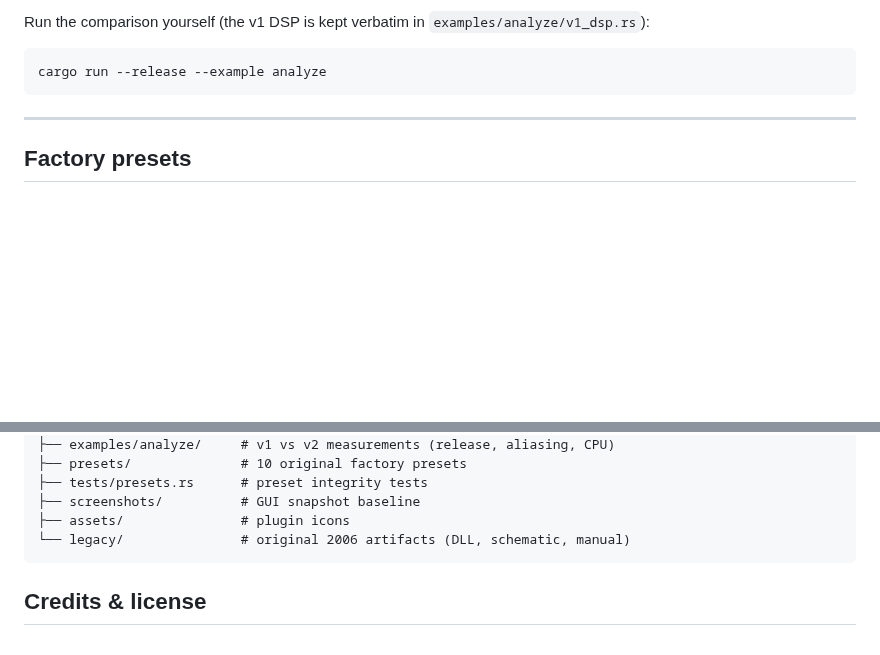
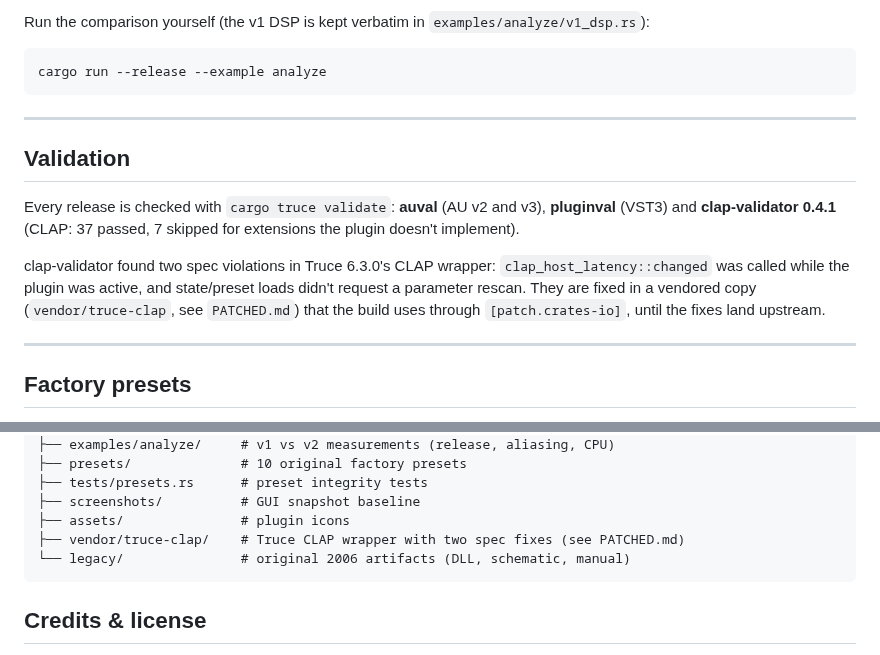
Before and after one commit to nagualcode/magnitude, a Markdown page: README.md, 2 parts joined by grey strips. Drawn GitHub-style; blank space fills up the shorter version.

````diff
--- a/README.md
+++ b/README.md
@@ -104,6 +104,14 @@ cargo run --release --example analyze
 
 ---
 
+## Validation
+
+Every release is checked with `cargo truce validate`: **auval** (AU v2 and v3), **pluginval** (VST3) and **clap-validator 0.4.1** (CLAP: 37 passed, 7 skipped for extensions the plugin doesn't implement).
+
+clap-validator found two spec violations in Truce 6.3.0's CLAP wrapper: `clap_host_latency::changed` was called while the plugin was active, and state/preset loads didn't request a parameter rescan. They are fixed in a vendored copy (`vendor/truce-clap`, see `PATCHED.md`) that the build uses through `[patch.crates-io]`, until the fixes land upstream.
+
+---
+
 ## Factory presets
 
 All 10 original presets are included. They contain only the three original controls, so they load with the v2 extras at their defaults (Color 100 %, Link 0 %, SC HPF off), which is the original sound.
@@ -155,6 +163,7 @@ cargo truce package --formats clap,vst3,au2 --user --host-only   # .pkg installe
 ├── tests/presets.rs      # preset integrity tests
 ├── screenshots/          # GUI snapshot baseline
 ├── assets/               # plugin icons
+├── vendor/truce-clap/    # Truce CLAP wrapper with two spec fixes (see PATCHED.md)
 └── legacy/               # original 2006 artifacts (DLL, schematic, manual)
 ```
 
````
Also changed, not shown: screenshots/gersic_pressure_default_macos.png, 13 other files.
